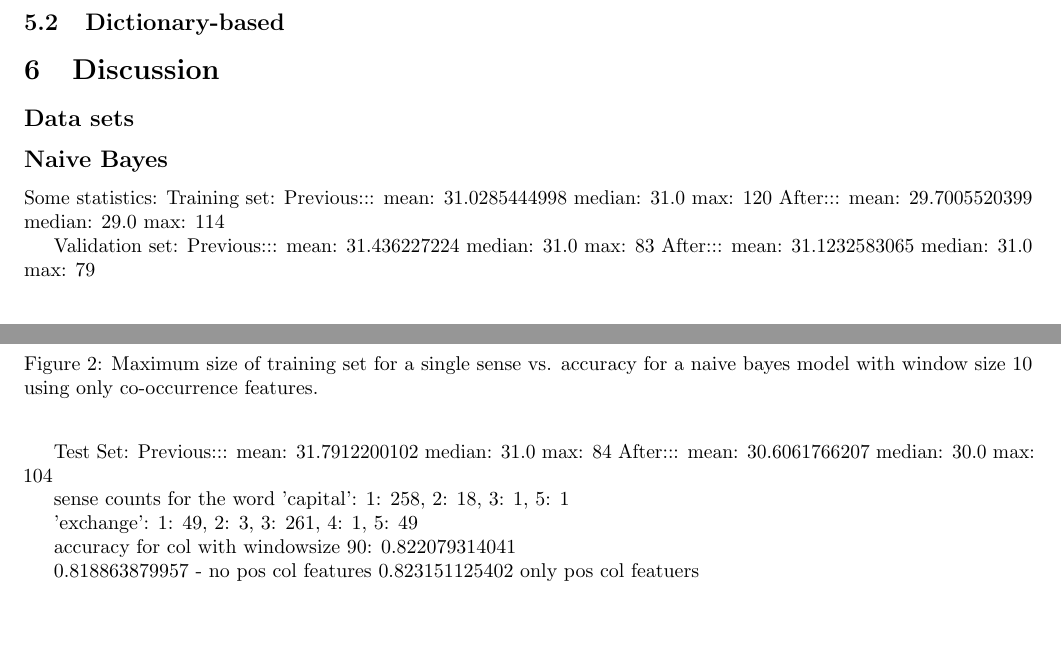
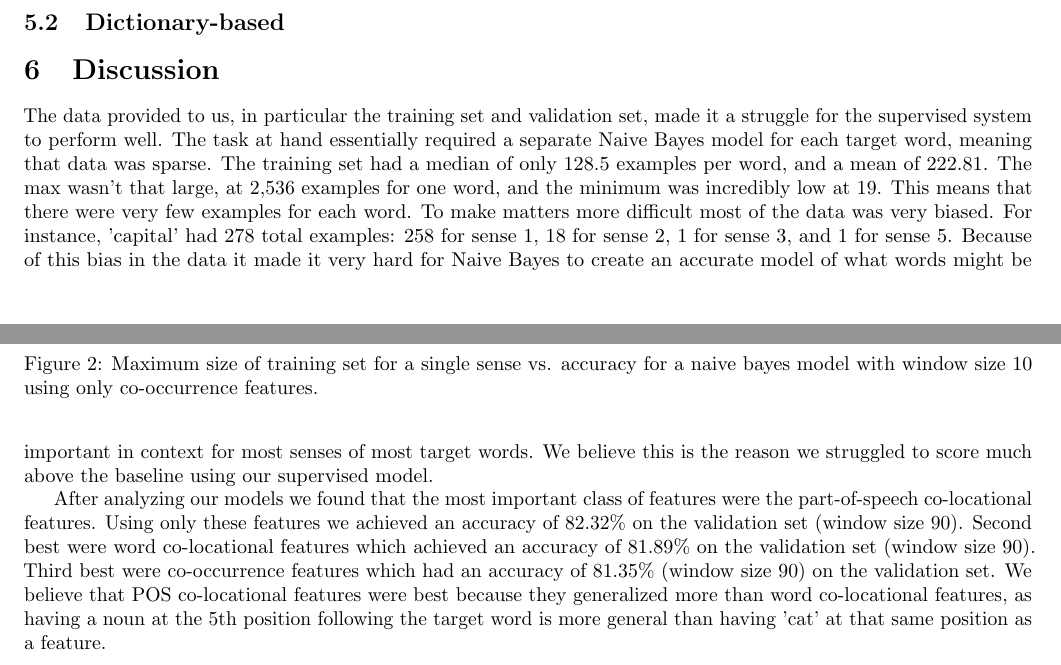
Before and after one commit to sgovindgari/cs4740nlp, a LaTeX document (proj02/report.tex): two parts of pages 3 and 4 of 4, joined at a grey line, cut so that both start at the same text, the shorter picture padded with empty space. Compiled offline with pdfLaTeX.

Commit message:
Added to discussion

```diff
--- a/proj02/report.tex
+++ b/proj02/report.tex
@@ -147,32 +147,29 @@ We also tested how the accuracy of our Naive Bayes model would change on the val
 
 \section{Discussion}
 
-\subsection*{Data sets}
+The data provided to us, in particular the training set and validation set, made it a struggle for the supervised system to perform well. The task at hand essentially required a separate Naive Bayes model for each target word, meaning that data was sparse. The training set had a median of only 128.5 examples per word, and a mean of 222.81. The max wasn't that large, at 2,536 examples for one word, and the minimum was incredibly low at 19. This means that there were very few examples for each word. To make matters more difficult most of the data was very biased. For instance, 'capital' had 278 total examples: 258 for sense 1, 18 for sense 2, 1 for sense 3, and 1 for sense 5. Because of this bias in the data it made it very hard for Naive Bayes to create an accurate model of what words might be important in context for most senses of most target words. We believe this is the reason we struggled to score much above the baseline using our supervised model.
 
-\subsection*{Naive Bayes}
+After analyzing our models we found that the most important class of features were the part-of-speech co-locational features. Using only these features we achieved an accuracy of 82.32\% on the validation set (window size 90). Second best were word co-locational features which achieved an accuracy of 81.89\% on the validation set (window size 90). Third best were co-occurrence features which had an accuracy of 81.35\% (window size 90) on the validation set. We believe that POS co-locational features were best because they generalized more than word co-locational features, as having a noun at the 5th position following the target word is more general than having 'cat' at that same position as a feature.
 
-Some statistics:
-Training set:
-Previous::: mean: 31.0285444998 median: 31.0 max: 120
-After::: mean: 29.7005520399 median: 29.0 max: 114
 
-Validation set:
-Previous::: mean: 31.436227224 median: 31.0 max: 83
-After::: mean: 31.1232583065 median: 31.0 max: 79
+%TODO: Discuss Dictionary and compare to supervised
 
-Test Set:
-Previous::: mean: 31.7912200102 median: 31.0 max: 84
-After::: mean: 30.6061766207 median: 30.0 max: 104
+%Some statistics:
+%Training set:
+%Previous::: mean: 31.0285444998 median: 31.0 max: 120
+%After::: mean: 29.7005520399 median: 29.0 max: 114
 
-sense counts for the word 'capital':
-{1: 258, 2: 18, 3: 1, 5: 1}
+%Validation set:
+%Previous::: mean: 31.436227224 median: 31.0 max: 83
+%After::: mean: 31.1232583065 median: 31.0 max: 79
 
-'exchange':
-{1: 49, 2: 3, 3: 261, 4: 1, 5: 49}
+%Test Set:
+%Previous::: mean: 31.7912200102 median: 31.0 max: 84
+%After::: mean: 30.6061766207 median: 30.0 max: 104
 
-accuracy for col with windowsize 90: 0.822079314041
+%'exchange':
+%{1: 49, 2: 3, 3: 261, 4: 1, 5: 49}
 
-0.818863879957 - no pos col features
-0.823151125402 only pos col featuers
+%accuracy for col with windowsize 90: 0.822079314041
 
 \end{document}
```
